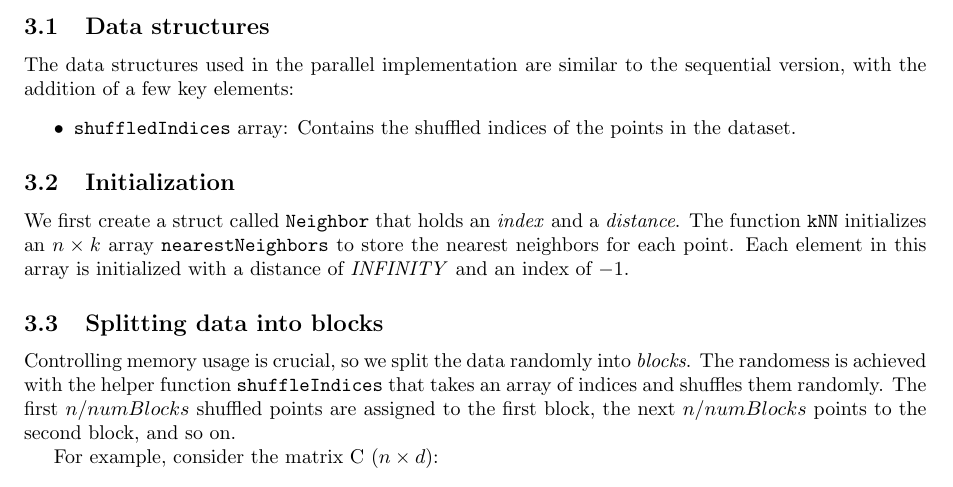
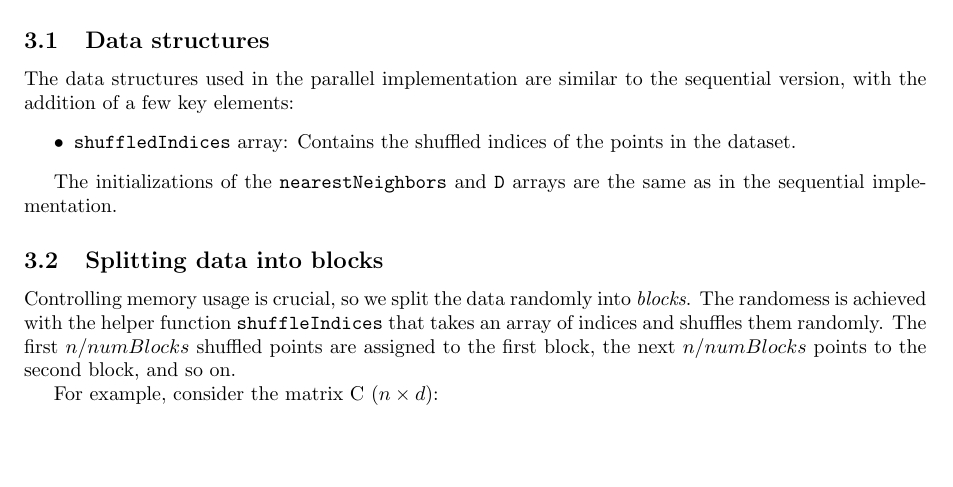
Before and after one commit to NontasBak/auth-parallel-ex1, a LaTeX paper (documentation/report.tex): part of page 2 of 4, cut so that both start at the same text, the shorter picture padded with empty space. Compiled offline with pdfLaTeX.

Commit message:
removes Initialization subsection

```diff
--- a/documentation/report.tex
+++ b/documentation/report.tex
@@ -86,10 +86,7 @@ The data structures used in the parallel implementation are similar to the seque
 
 \end{itemize}
 
-\subsection{Initialization}
-We first create a struct called \texttt{Neighbor} that holds an \emph{index} and a \emph{distance}.
-The function \texttt{kNN} initializes an $n \times k$ array \texttt{nearestNeighbors} to store the nearest neighbors for each point.
-Each element in this array is initialized with a distance of \emph{INFINITY} and an index of $-1$.
+The initializations of the \texttt{nearestNeighbors} and \texttt{D} arrays are the same as in the sequential implementation.
 
 \subsection{Splitting data into blocks}
 Controlling memory usage is crucial, so we split the data randomly into \emph{blocks}. The randomess is achieved with the helper
```
